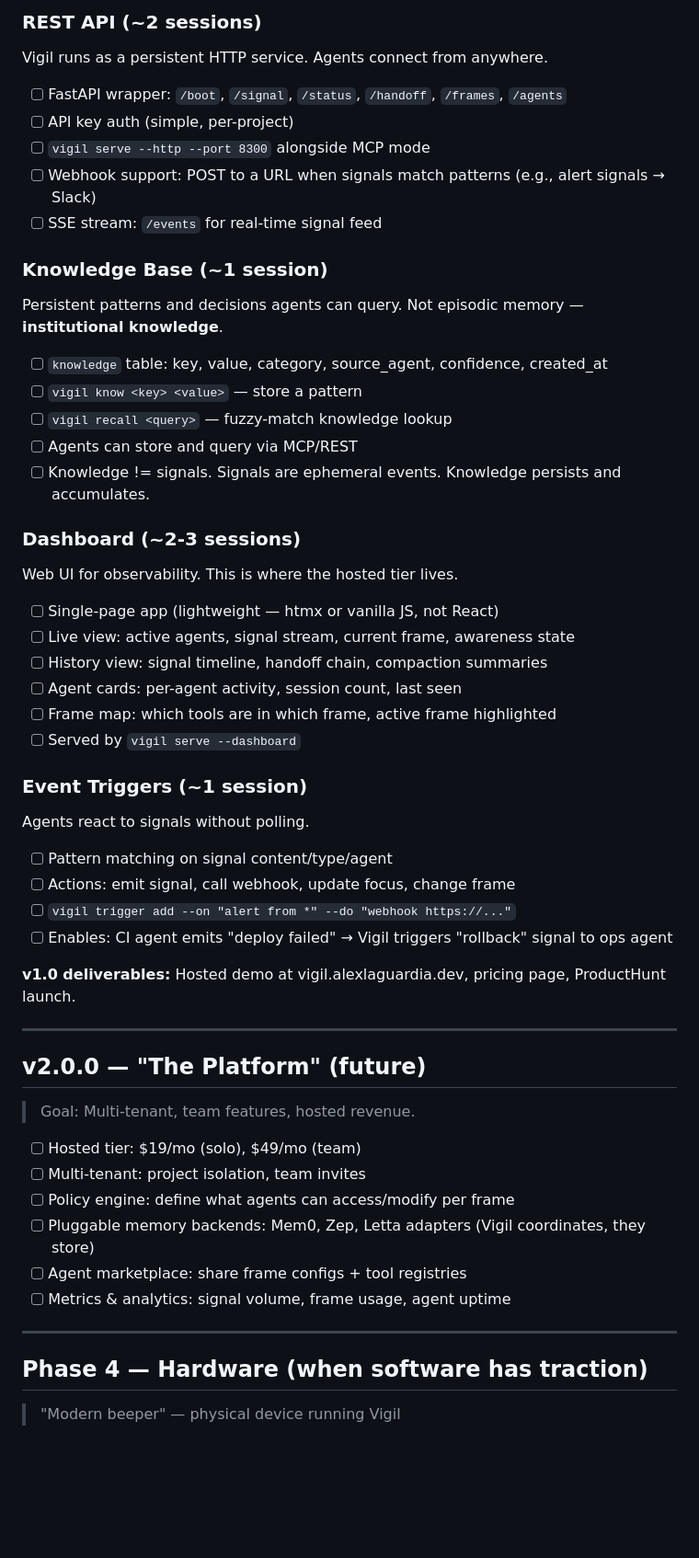
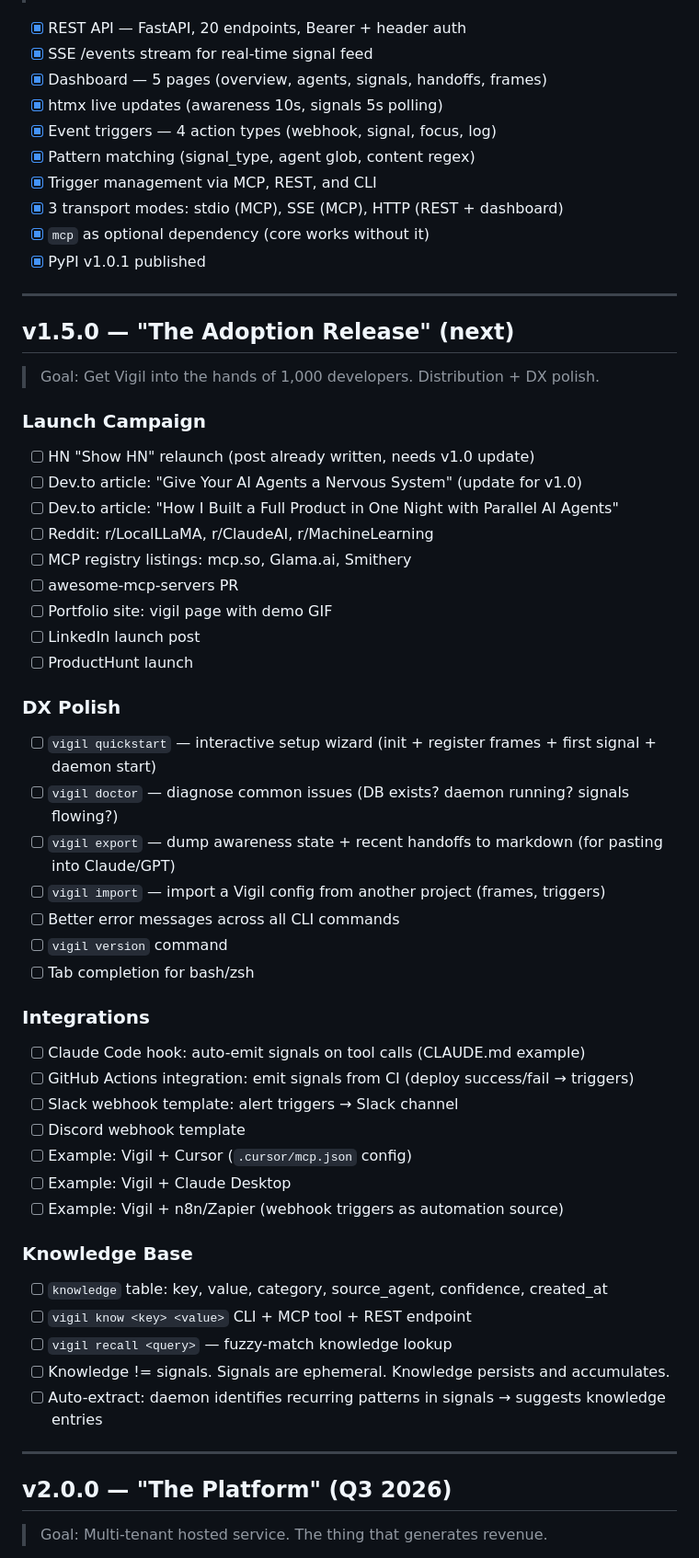
Before and after one commit to AlexlaGuardia/Vigil, a Markdown page: ROADMAP.md, the part around one of its changes. Shown at 92% size. Drawn GitHub-style; blank space fills up the shorter version.

```diff
--- a/ROADMAP.md
+++ b/ROADMAP.md
@@ -77,56 +46,58 @@ Know who's talking to you.
 
-### REST API (~2 sessions)
-Vigil runs as a persistent HTTP service. Agents connect from anywhere.
-
-- [ ] FastAPI wrapper: `/boot`, `/signal`, `/status`, `/handoff`, `/frames`, `/agents`
-- [ ] API key auth (simple, per-project)
-- [ ] `vigil serve --http --port 8300` alongside MCP mode
-- [ ] Webhook support: POST to a URL when signals match patterns (e.g., alert signals → Slack)
-- [ ] SSE stream: `/events` for real-time signal feed
-
-### Knowledge Base (~1 session)
-Persistent patterns and decisions agents can query. Not episodic memory — **institutional knowledge**.
-
-- [ ] `knowledge` table: key, value, category, source_agent, confidence, created_at
-- [ ] `vigil know <key> <value>` — store a pattern
-- [ ] `vigil recall <query>` — fuzzy-match knowledge lookup
-- [ ] Agents can store and query via MCP/REST
-- [ ] Knowledge != signals. Signals are ephemeral events. Knowledge persists and accumulates.
-
-### Dashboard (~2-3 sessions)
-Web UI for observability. This is where the hosted tier lives.
-
-- [ ] Single-page app (lightweight — htmx or vanilla JS, not React)
-- [ ] Live view: active agents, signal stream, current frame, awareness state
-- [ ] History view: signal timeline, handoff chain, compaction summaries
-- [ ] Agent cards: per-agent activity, session count, last seen
-- [ ] Frame map: which tools are in which frame, active frame highlighted
-- [ ] Served by `vigil serve --dashboard`
-
-### Event Triggers (~1 session)
-Agents react to signals without polling.
-
-- [ ] Pattern matching on signal content/type/agent
-- [ ] Actions: emit signal, call webhook, update focus, change frame
-- [ ] `vigil trigger add --on "alert from *" --do "webhook https://..."`
-- [ ] Enables: CI agent emits "deploy failed" → Vigil triggers "rollback" signal to ops agent
-
-**v1.0 deliverables:** Hosted demo at vigil.alexlaguardia.dev, pricing page, ProductHunt launch.
+- [x] REST API — FastAPI, 20 endpoints, Bearer + header auth
+- [x] SSE /events stream for real-time signal feed
+- [x] Dashboard — 5 pages (overview, agents, signals, handoffs, frames)
+- [x] htmx live updates (awareness 10s, signals 5s polling)
+- [x] Event triggers — 4 action types (webhook, signal, focus, log)
+- [x] Pattern matching (signal_type, agent glob, content regex)
+- [x] Trigger management via MCP, REST, and CLI
+- [x] 3 transport modes: stdio (MCP), SSE (MCP), HTTP (REST + dashboard)
+- [x] `mcp` as optional dependency (core works without it)
+- [x] PyPI v1.0.1 published
 
 ---
 
-## v2.0.0 — "The Platform" (future)
-> Goal: Multi-tenant, team features, hosted revenue.
+## v1.5.0 — "The Adoption Release" (next)
+> Goal: Get Vigil into the hands of 1,000 developers. Distribution + DX polish.
 
-- [ ] Hosted tier: $19/mo (solo), $49/mo (team)
-- [ ] Multi-tenant: project isolation, team invites
-- [ ] Policy engine: define what agents can access/modify per frame
-- [ ] Pluggable memory backends: Mem0, Zep, Letta adapters (Vigil coordinates, they store)
-- [ ] Agent marketplace: share frame configs + tool registries
-- [ ] Metrics & analytics: signal volume, frame usage, agent uptime
+### Launch Campaign
+- [ ] HN "Show HN" relaunch (post already written, needs v1.0 update)
+- [ ] Dev.to article: "Give Your AI Agents a Nervous System" (update for v1.0)
+- [ ] Dev.to article: "How I Built a Full Product in One Night with Parallel AI Agents"
+- [ ] Reddit: r/LocalLLaMA, r/ClaudeAI, r/MachineLearning
+- [ ] MCP registry listings: mcp.so, Glama.ai, Smithery
+- [ ] awesome-mcp-servers PR
+- [ ] Portfolio site: vigil page with demo GIF
+- [ ] LinkedIn launch post
+- [ ] ProductHunt launch
+
+### DX Polish
+- [ ] `vigil quickstart` — interactive setup wizard (init + register frames + first signal + daemon start)
+- [ ] `vigil doctor` — diagnose common issues (DB exists? daemon running? signals flowing?)
+- [ ] `vigil export` — dump awareness state + recent handoffs to markdown (for pasting into Claude/GPT)
+- [ ] `vigil import` — import a Vigil config from another project (frames, triggers)
+- [ ] Better error messages across all CLI commands
+- [ ] `vigil version` command
+- [ ] Tab completion for bash/zsh
+
+### Integrations
+- [ ] Claude Code hook: auto-emit signals on tool calls (CLAUDE.md example)
+- [ ] GitHub Actions integration: emit signals from CI (deploy success/fail → triggers)
+- [ ] Slack webhook template: alert triggers → Slack channel
+- [ ] Discord webhook template
+- [ ] Example: Vigil + Cursor (`.cursor/mcp.json` config)
+- [ ] Example: Vigil + Claude Desktop
+- [ ] Example: Vigil + n8n/Zapier (webhook triggers as automation source)
+
+### Knowledge Base
+- [ ] `knowledge` table: key, value, category, source_agent, confidence, created_at
+- [ ] `vigil know <key> <value>` CLI + MCP tool + REST endpoint
+- [ ] `vigil recall <query>` — fuzzy-match knowledge lookup
+- [ ] Knowledge != signals. Signals are ephemeral. Knowledge persists and accumulates.
+- [ ] Auto-extract: daemon identifies recurring patterns in signals → suggests knowledge entries
 
 ---
 
-## Phase 4 — Hardware (when software has traction)
-> "Modern beeper" — physical device running Vigil
+## v2.0.0 — "The Platform" (Q3 2026)
+> Goal: Multi-tenant hosted service. The thing that generates revenue.
 
```
Also changed, not shown: other parts of ROADMAP.md (+156 -67 lines).
